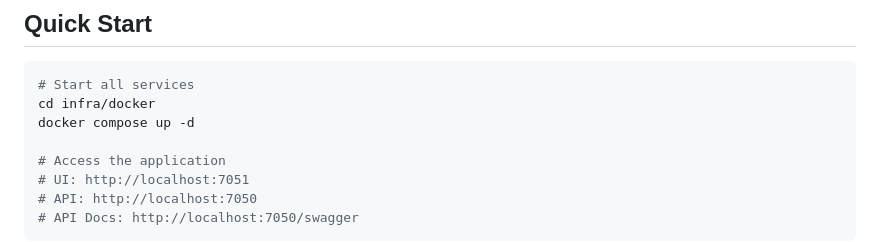
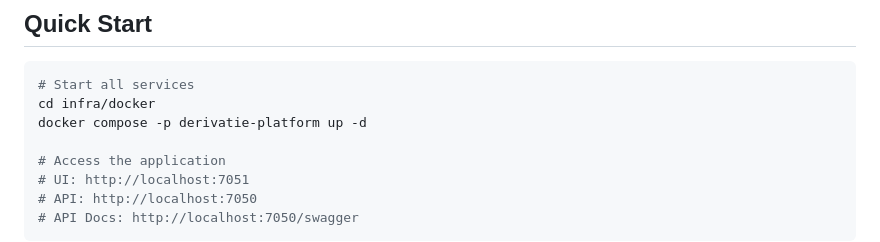
Before and after one commit to harshalrk/derivative-platform, a Markdown page: README.md, the part around the change. GitHub-like rendering.

````diff
--- a/README.md
+++ b/README.md
@@ -7,7 +7,7 @@ A real-time swap trading platform built with event sourcing, CQRS, and async pro
 ```bash
 # Start all services
 cd infra/docker
-docker compose up -d
+docker compose -p derivatie-platform up -d
 
 # Access the application
 # UI: http://localhost:7051
````
